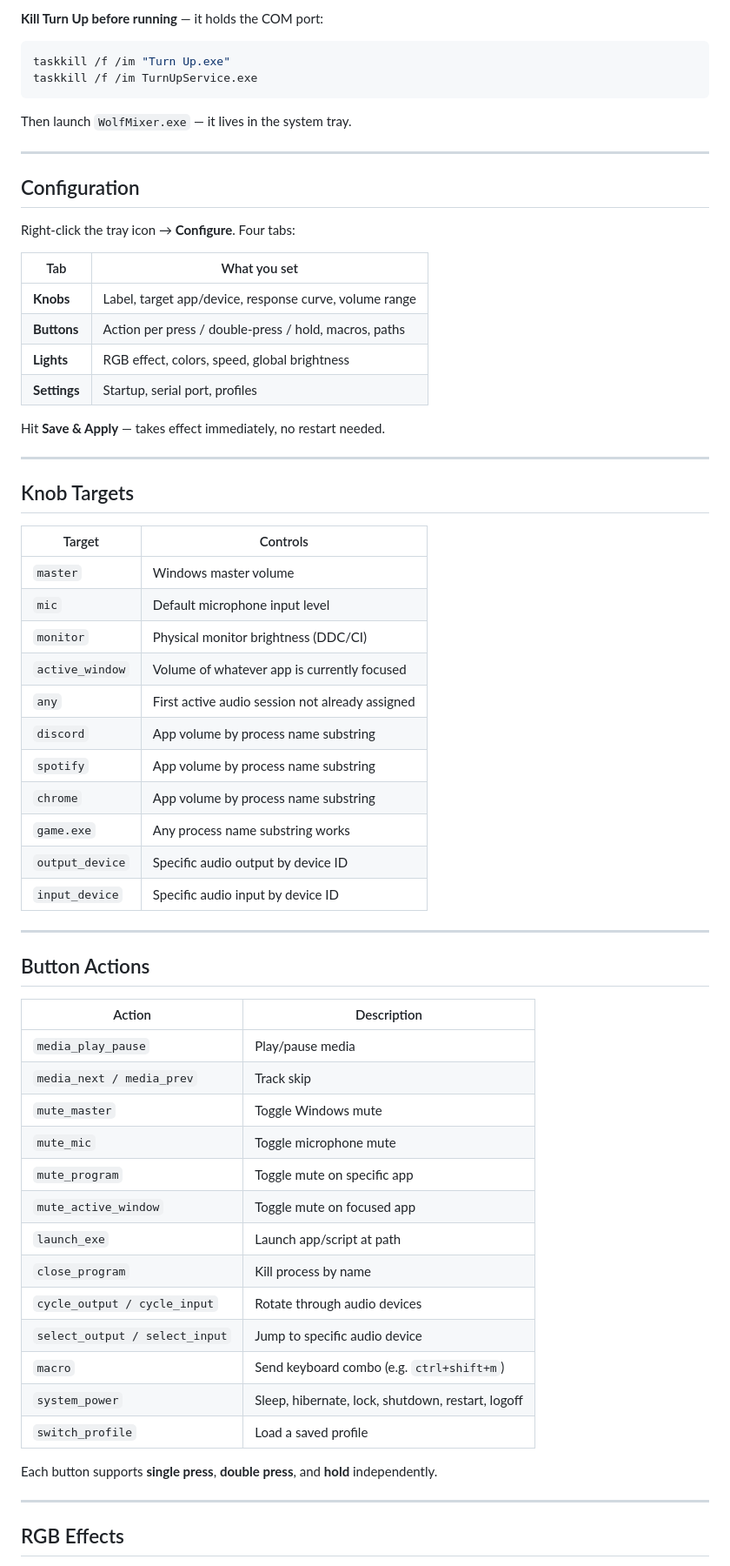
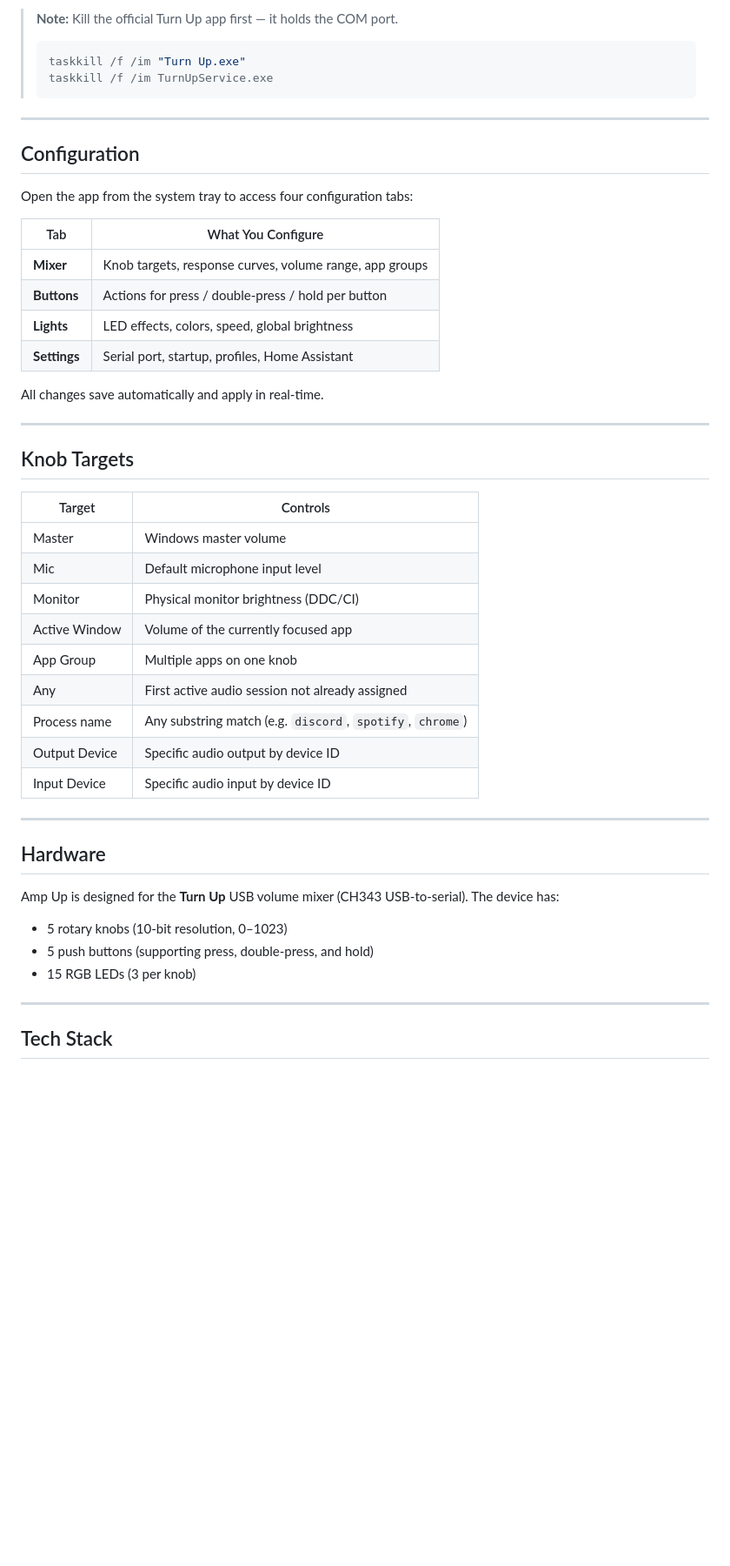
Before and after one commit to audioslayer/ampup, a Markdown page: README.md, the part around one of its changes. Shown at 87% size. Drawn GitHub-style; blank space fills up the shorter version.

````diff
--- a/README.md
+++ b/README.md
@@ -44,26 +82,24 @@ Exe output: `bin\Debug\net8.0-windows\WolfMixer.exe`
 
-**Kill Turn Up before running** — it holds the COM port:
-```powershell
-taskkill /f /im "Turn Up.exe"
-taskkill /f /im TurnUpService.exe
-```
-
-Then launch `WolfMixer.exe` — it lives in the system tray.
+> **Note:** Kill the official Turn Up app first — it holds the COM port.
+> ```powershell
+> taskkill /f /im "Turn Up.exe"
+> taskkill /f /im TurnUpService.exe
+> ```
 
 ---
 
 ## Configuration
 
-Right-click the tray icon → **Configure**. Four tabs:
+Open the app from the system tray to access four configuration tabs:
 
-| Tab | What you set |
+| Tab | What You Configure |
 |---|---|
-| **Knobs** | Label, target app/device, response curve, volume range |
-| **Buttons** | Action per press / double-press / hold, macros, paths |
-| **Lights** | RGB effect, colors, speed, global brightness |
-| **Settings** | Startup, serial port, profiles |
+| **Mixer** | Knob targets, response curves, volume range, app groups |
+| **Buttons** | Actions for press / double-press / hold per button |
+| **Lights** | LED effects, colors, speed, global brightness |
+| **Settings** | Serial port, startup, profiles, Home Assistant |
 
-Hit **Save & Apply** — takes effect immediately, no restart needed.
+All changes save automatically and apply in real-time.
 
 ---
 
@@ -71,41 +107,26 @@ Hit **Save & Apply** — takes effect immediately, no restart needed.
 
 | Target | Controls |
 |---|---|
-| `master` | Windows master volume |
-| `mic` | Default microphone input level |
-| `monitor` | Physical monitor brightness (DDC/CI) |
-| `active_window` | Volume of whatever app is currently focused |
-| `any` | First active audio session not already assigned |
-| `discord` | App volume by process name substring |
-| `spotify` | App volume by process name substring |
-| `chrome` | App volume by process name substring |
-| `game.exe` | Any process name substring works |
-| `output_device` | Specific audio output by device ID |
-| `input_device` | Specific audio input by device ID |
+| Master | Windows master volume |
+| Mic | Default microphone input level |
+| Monitor | Physical monitor brightness (DDC/CI) |
+| Active Window | Volume of the currently focused app |
+| App Group | Multiple apps on one knob |
+| Any | First active audio session not already assigned |
+| Process name | Any substring match (e.g. `discord`, `spotify`, `chrome`) |
+| Output Device | Specific audio output by device ID |
+| Input Device | Specific audio input by device ID |
 
 ---
 
-## Button Actions
+## Hardware
 
-| Action | Description |
-|---|---|
-| `media_play_pause` | Play/pause media |
-| `media_next / media_prev` | Track skip |
-| `mute_master` | Toggle Windows mute |
-| `mute_mic` | Toggle microphone mute |
-| `mute_program` | Toggle mute on specific app |
-| `mute_active_window` | Toggle mute on focused app |
-| `launch_exe` | Launch app/script at path |
-| `close_program` | Kill process by name |
-| `cycle_output / cycle_input` | Rotate through audio devices |
-| `select_output / select_input` | Jump to specific audio device |
-| `macro` | Send keyboard combo (e.g. `ctrl+shift+m`) |
-| `system_power` | Sleep, hibernate, lock, shutdown, restart, logoff |
-| `switch_profile` | Load a saved profile |
-
-Each button supports **single press**, **double press**, and **hold** independently.
+Amp Up is designed for the **Turn Up** USB volume mixer (CH343 USB-to-serial). The device has:
+- 5 rotary knobs (10-bit resolution, 0–1023)
+- 5 push buttons (supporting press, double-press, and hold)
+- 15 RGB LEDs (3 per knob)
 
 ---
 
-## RGB Effects
+## Tech Stack
 
````
Also changed, not shown: other parts of README.md (+81 -85 lines).
